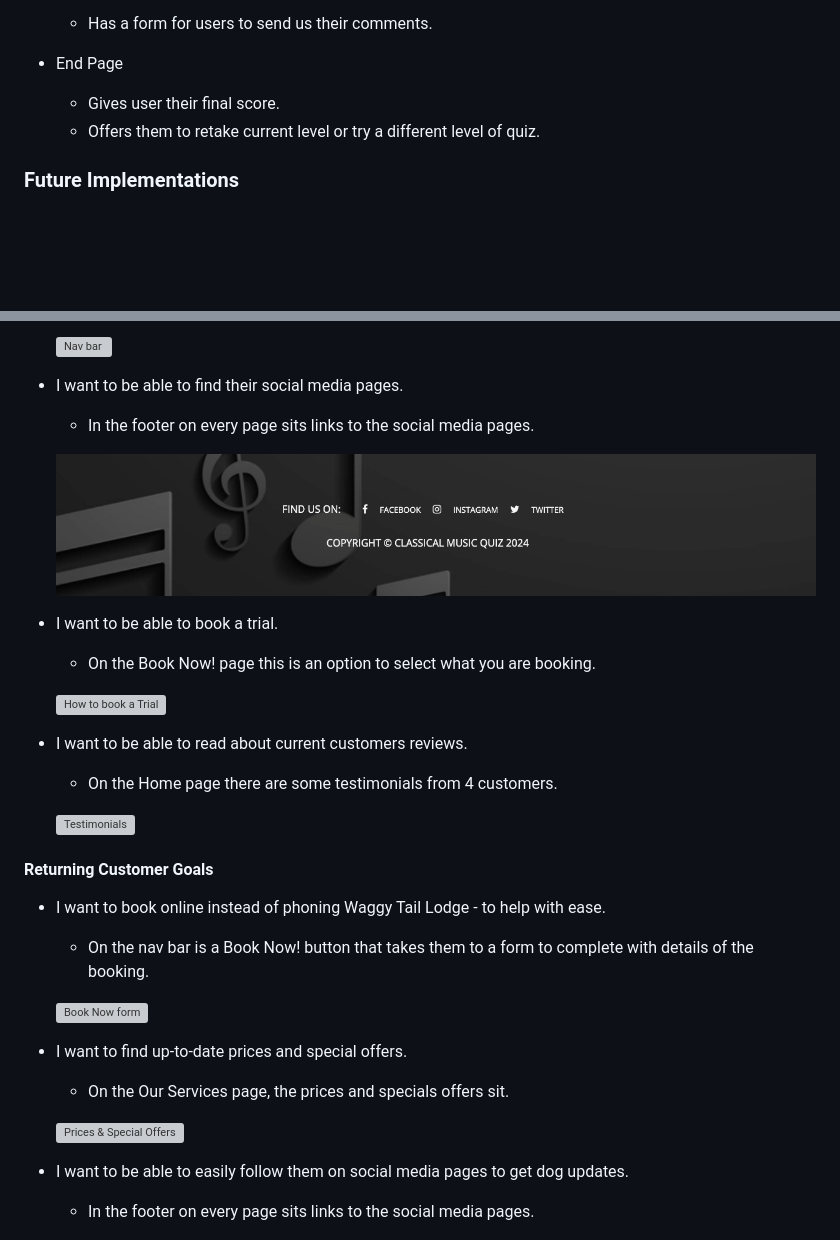
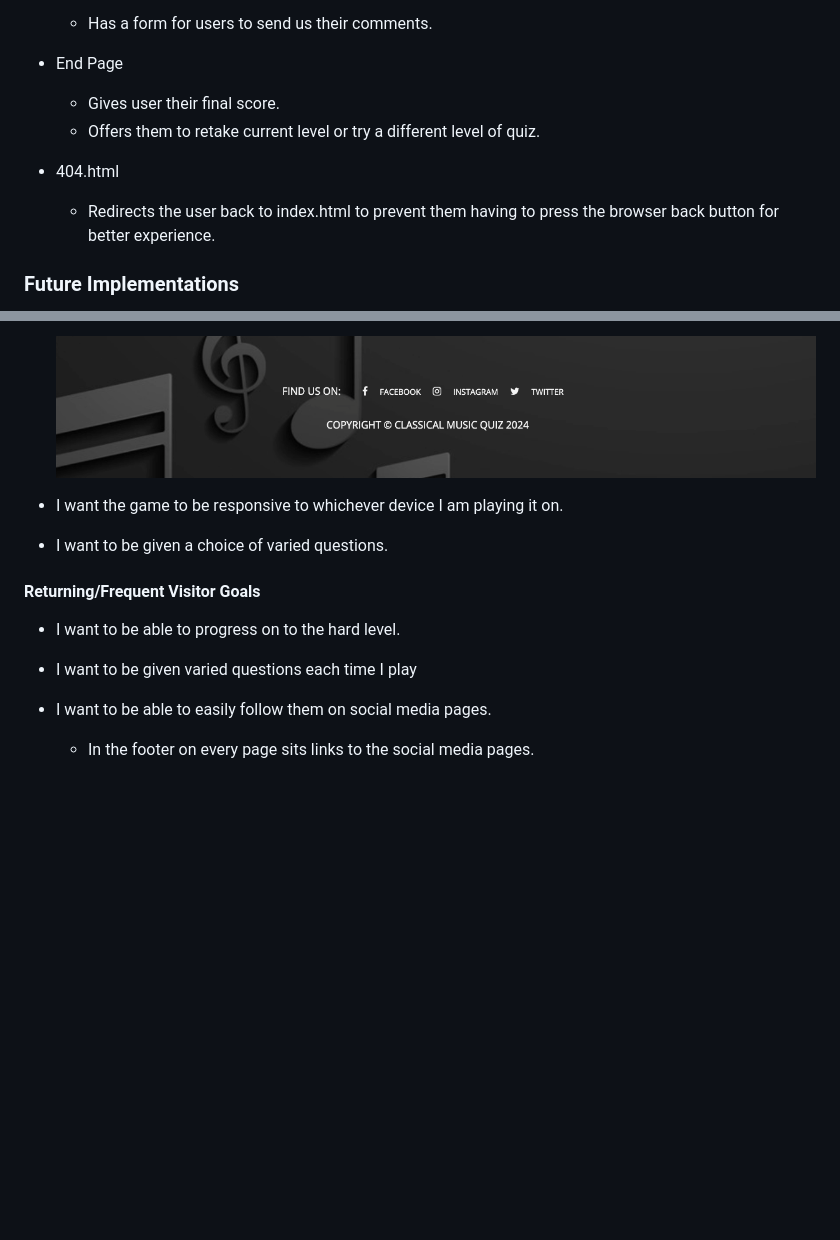
Before and after one commit to CharlieBurton10/classicalmusicquiz, a Markdown page: README.md, 2 parts joined by grey strips. Rendered like a GitHub page; blank space fills up the shorter version; grey boxes are pictures that could not be loaded.

```diff
--- a/README.md
+++ b/README.md
@@ -149,6 +149,9 @@ All Pages on the website are responsive and have:
   * Gives user their final score.
   * Offers them to retake current level or try a different level of quiz.
 
+* 404.html
+  * Redirects the user back to index.html to prevent them having to press the browser back button for better experience.
+
 ### Future Implementations
 
 * Add a leaderboard.
@@ -272,30 +277,14 @@ On the Chrome developer tool, it comes up with 6 warnings and 24 verbose for the
 
-    ![Nav bar](docs/logonav.png)
-* I want to be able to find their social media pages.
-    * In the footer on every page sits links to the social media pages.
+  ![Social Media links](docs/footer.png)
+* I want the game to be responsive to whichever device I am playing it on.
+* I want to be given a choice of varied questions.
 
-    ![Social Media links](docs/footer.png)
-* I want to be able to book a trial.
-    * On the Book Now! page this is an option to select what you are booking.
+#### Returning/Frequent Visitor Goals
 
-    ![How to book a Trial](docs/testing/trialbooknow.png)
-* I want to be able to read about current customers reviews.
-    * On the Home page there are some testimonials from 4 customers.
-
-    ![Testimonials](docs/testing/testimonials.png)
-
-#### Returning Customer Goals
-
-* I want to book online instead of phoning Waggy Tail Lodge - to help with ease.
-    * On the nav bar is a Book Now! button that takes them to a form to complete with details of the booking.
-
-    ![Book Now form](docs/testing/booknow.png)
-* I want to find up-to-date prices and special offers.
-    * On the Our Services page, the prices and specials offers sit.
-
-    ![Prices & Special Offers](docs/testing/pricesoffers.png)
-* I want to be able to easily follow them on social media pages to get dog updates.
-    * In the footer on every page sits links to the social media pages.
+* I want to be able to progress on to the hard level.
+* I want to be given varied questions each time I play
+* I want to be able to easily follow them on social media pages.
+     * In the footer on every page sits links to the social media pages.
 
     ![Social Media links](docs/footer.png)
 
```
Also changed, not shown: other parts of README.md (+14 -12 lines), docs/testing/consoleerror.png (added), docs/testing/consoleerrorcode.png (added), docs/testing/typeerror.jpg (added), 1 other file.
